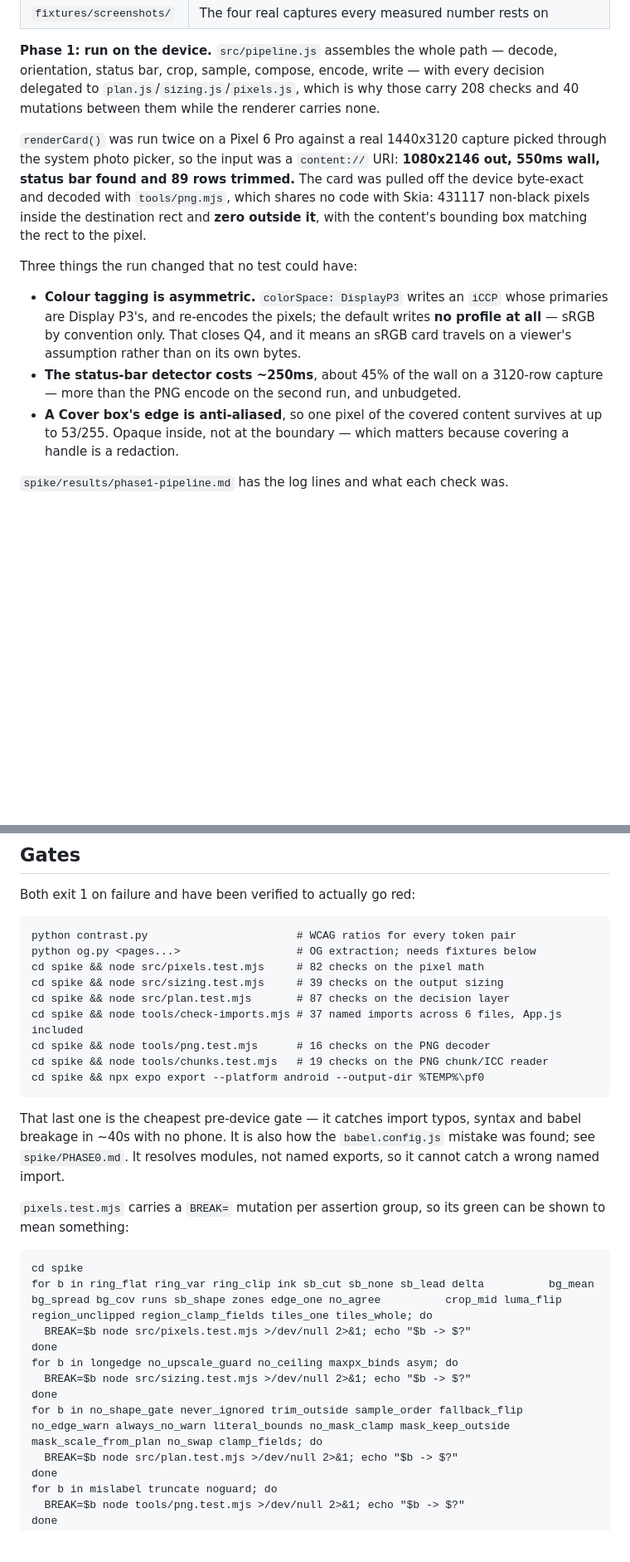
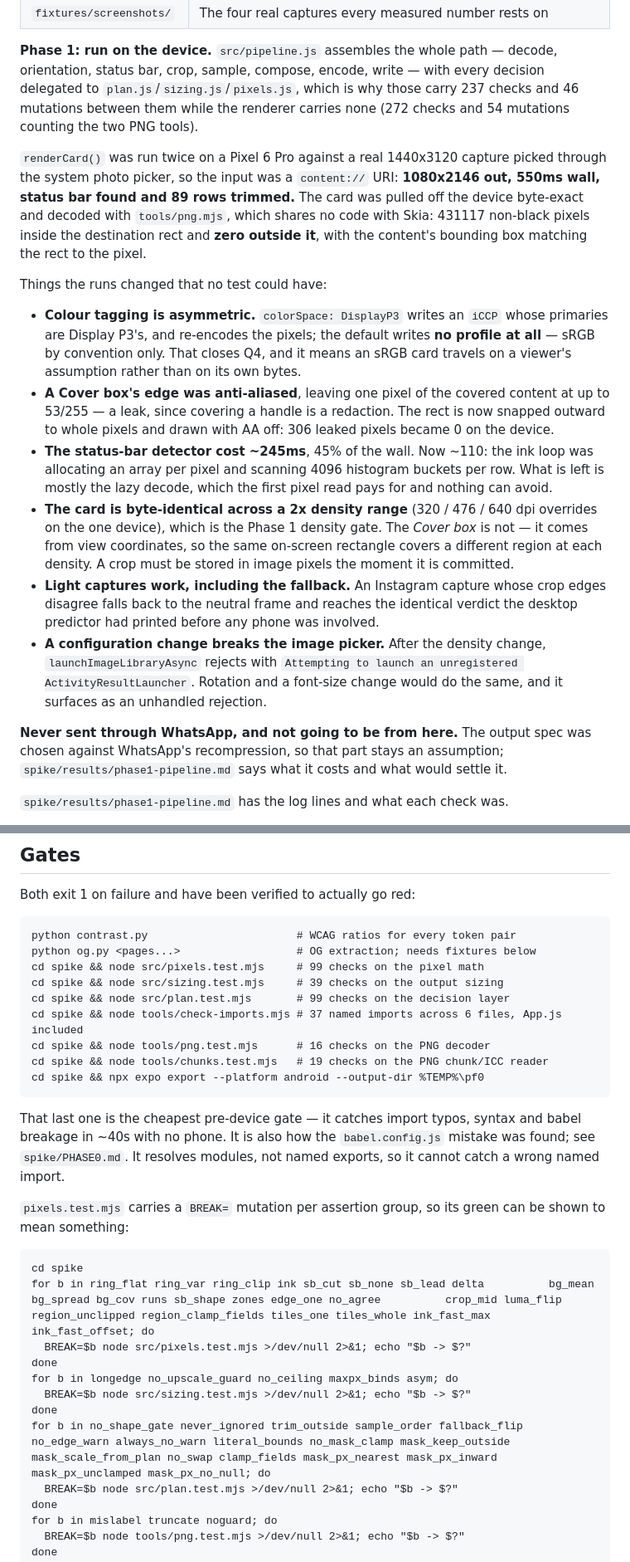
Before and after one commit to B-ismark/Twitwa, a Markdown page: README.md, 2 parts joined by grey strips. Shown at 83% size. Rendered like a GitHub page; blank space fills up the shorter version.

Commit message:
docs: record the second device pass and close the density gate
The Phase 1 density gate is done by density override rather than a second
device, and byte-identity across a 2x range is a stronger result than the
gate asked for - available only because it is one encoder, which the
verification note now says.

WhatsApp is marked deliberately open rather than pending: no
phone-plus-WhatsApp is available for this work, so the note records what
the absence actually costs (no WhatsApp-derived constant exists in
sizing.js, so the exposure is one number) and the steps that would close
it, instead of leaving an open checkbox nobody can action.

Also corrected here: the Phase 1 line still claimed sRGB conversion with
gamut mapping. Measured behaviour is the opposite - colorSpace is passed
straight through, so a P3 request yields a tagged P3 card and the default
yields an untagged one. Nothing gamut-maps.

Co-Authored-By: Claude Opus 5 (1M context) <noreply@anthropic.com>

````diff
--- a/README.md
+++ b/README.md
@@ -51,7 +51,8 @@ Started: `spike/`. An Expo SDK 57 project holding the Phase 0 spike.
 **Phase 1: run on the device.** `src/pipeline.js` assembles the whole path —
 decode, orientation, status bar, crop, sample, compose, encode, write — with every
 decision delegated to `plan.js`/`sizing.js`/`pixels.js`, which is why those carry
-208 checks and 40 mutations between them while the renderer carries none.
+237 checks and 46 mutations between them while the renderer carries none
+(272 checks and 54 mutations counting the two PNG tools).
 
 `renderCard()` was run twice on a Pixel 6 Pro against a real 1440x3120 capture
 picked through the system photo picker, so the input was a `content://` URI:
@@ -60,17 +61,36 @@ pulled off the device byte-exact and decoded with `tools/png.mjs`, which shares
 code with Skia: 431117 non-black pixels inside the destination rect and **zero
 outside it**, with the content's bounding box matching the rect to the pixel.
 
-Three things the run changed that no test could have:
+Things the runs changed that no test could have:
 
 - **Colour tagging is asymmetric.** `colorSpace: DisplayP3` writes an `iCCP`
   whose primaries are Display P3's, and re-encodes the pixels; the default writes
   **no profile at all** — sRGB by convention only. That closes Q4, and it means
   an sRGB card travels on a viewer's assumption rather than on its own bytes.
-- **The status-bar detector costs ~250ms**, about 45% of the wall on a 3120-row
-  capture — more than the PNG encode on the second run, and unbudgeted.
-- **A Cover box's edge is anti-aliased**, so one pixel of the covered content
-  survives at up to 53/255. Opaque inside, not at the boundary — which matters
-  because covering a handle is a redaction.
+- **A Cover box's edge was anti-aliased**, leaving one pixel of the covered
+  content at up to 53/255 — a leak, since covering a handle is a redaction. The
+  rect is now snapped outward to whole pixels and drawn with AA off: 306 leaked
+  pixels became 0 on the device.
+- **The status-bar detector cost ~245ms**, 45% of the wall. Now ~110: the ink
+  loop was allocating an array per pixel and scanning 4096 histogram buckets per
+  row. What is left is mostly the lazy decode, which the first pixel read pays
+  for and nothing can avoid.
+- **The card is byte-identical across a 2x density range** (320 / 476 / 640 dpi
+  overrides on the one device), which is the Phase 1 density gate. The *Cover
+  box* is not — it comes from view coordinates, so the same on-screen rectangle
+  covers a different region at each density. A crop must be stored in image
+  pixels the moment it is committed.
+- **Light captures work, including the fallback.** An Instagram capture whose
+  crop edges disagree falls back to the neutral frame and reaches the identical
+  verdict the desktop predictor had printed before any phone was involved.
+- **A configuration change breaks the image picker.** After the density change,
+  `launchImageLibraryAsync` rejects with `Attempting to launch an unregistered
+  ActivityResultLauncher`. Rotation and a font-size change would do the same, and
+  it surfaces as an unhandled rejection.
+
+**Never sent through WhatsApp, and not going to be from here.** The output spec
+was chosen against WhatsApp's recompression, so that part stays an assumption;
+`spike/results/phase1-pipeline.md` says what it costs and what would settle it.
 
 `spike/results/phase1-pipeline.md` has the log lines and what each check was.
 
@@ -119,9 +139,9 @@ Both exit 1 on failure and have been verified to actually go red:
 ```
 python contrast.py                       # WCAG ratios for every token pair
 python og.py <pages...>                  # OG extraction; needs fixtures below
-cd spike && node src/pixels.test.mjs     # 82 checks on the pixel math
+cd spike && node src/pixels.test.mjs     # 99 checks on the pixel math
 cd spike && node src/sizing.test.mjs     # 39 checks on the output sizing
-cd spike && node src/plan.test.mjs       # 87 checks on the decision layer
+cd spike && node src/plan.test.mjs       # 99 checks on the decision layer
 cd spike && node tools/check-imports.mjs # 37 named imports across 6 files, App.js included
 cd spike && node tools/png.test.mjs      # 16 checks on the PNG decoder
 cd spike && node tools/chunks.test.mjs   # 19 checks on the PNG chunk/ICC reader
@@ -138,13 +158,13 @@ be shown to mean something:
 
 ```
 cd spike
-for b in ring_flat ring_var ring_clip ink sb_cut sb_none sb_lead delta          bg_mean bg_spread bg_cov runs sb_shape zones edge_one no_agree          crop_mid luma_flip region_unclipped region_clamp_fields tiles_one tiles_whole; do
+for b in ring_flat ring_var ring_clip ink sb_cut sb_none sb_lead delta          bg_mean bg_spread bg_cov runs sb_shape zones edge_one no_agree          crop_mid luma_flip region_unclipped region_clamp_fields tiles_one tiles_whole ink_fast_max ink_fast_offset; do
   BREAK=$b node src/pixels.test.mjs >/dev/null 2>&1; echo "$b -> $?"
 done
 for b in longedge no_upscale_guard no_ceiling maxpx_binds asym; do
   BREAK=$b node src/sizing.test.mjs >/dev/null 2>&1; echo "$b -> $?"
 done
-for b in no_shape_gate never_ignored trim_outside sample_order fallback_flip          no_edge_warn always_no_warn literal_bounds no_mask_clamp mask_keep_outside          mask_scale_from_plan no_swap clamp_fields; do
+for b in no_shape_gate never_ignored trim_outside sample_order fallback_flip          no_edge_warn always_no_warn literal_bounds no_mask_clamp mask_keep_outside          mask_scale_from_plan no_swap clamp_fields mask_px_nearest mask_px_inward mask_px_unclamped mask_px_no_null; do
   BREAK=$b node src/plan.test.mjs >/dev/null 2>&1; echo "$b -> $?"
 done
 for b in mislabel truncate noguard; do
````
Also changed, not shown: BUILD-PLAN.md (+11 -0 lines).
